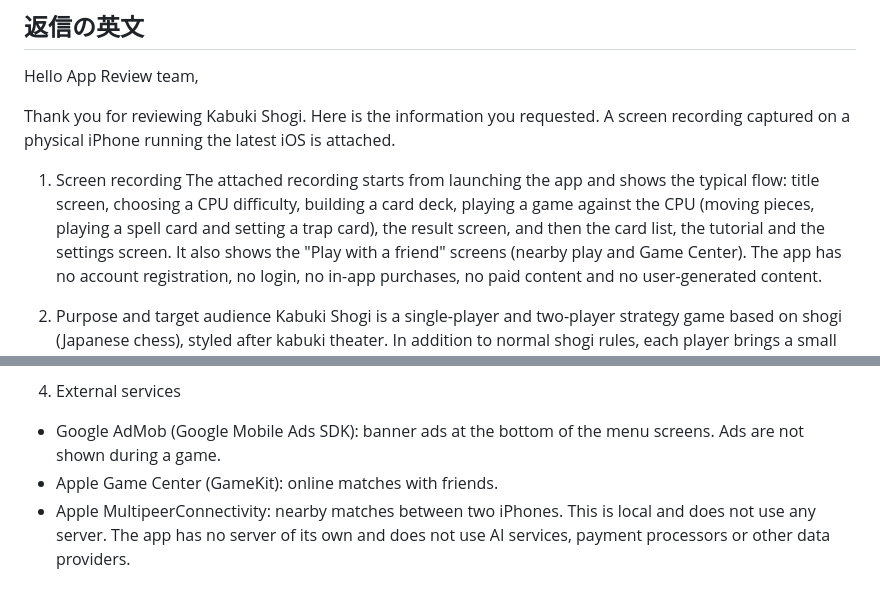
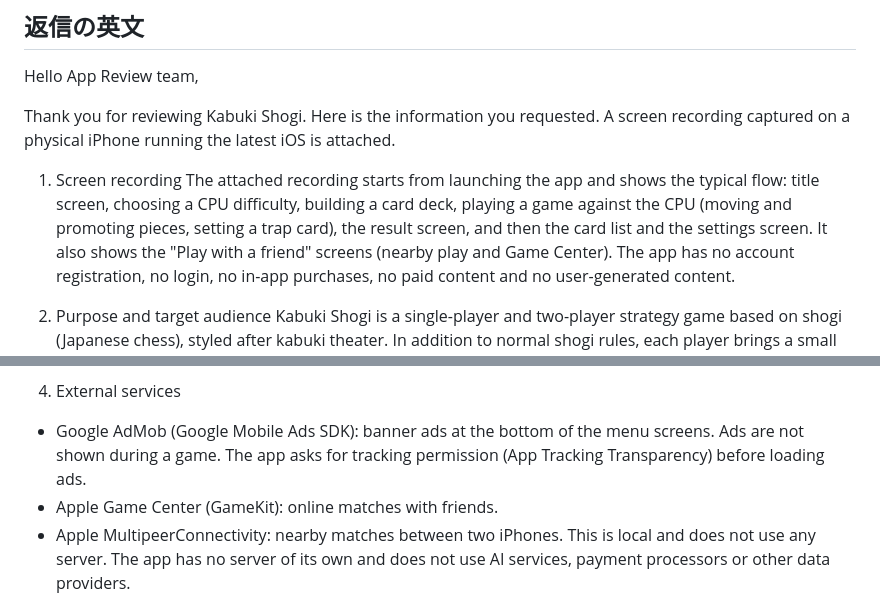
Before and after one commit to maosun-dev/SuperShogi, a Markdown page: docs/app-review/2026-10-31-reply.md, 2 parts joined by grey strips. GitHub-like rendering.

Commit message:
審査への返信の英文を、実際の録画の中身とトラッキングの確認に合わせて直す
Co-Authored-By: Claude Opus 5.5 <noreply@anthropic.com>

```diff
--- a/docs/app-review/2026-10-31-reply.md
+++ b/docs/app-review/2026-10-31-reply.md
@@ -25,7 +25,7 @@ Hello App Review team,
 Thank you for reviewing Kabuki Shogi. Here is the information you requested. A screen recording captured on a physical iPhone running the latest iOS is attached.
 
 1. Screen recording
-The attached recording starts from launching the app and shows the typical flow: title screen, choosing a CPU difficulty, building a card deck, playing a game against the CPU (moving pieces, playing a spell card and setting a trap card), the result screen, and then the card list, the tutorial and the settings screen. It also shows the "Play with a friend" screens (nearby play and Game Center).
+The attached recording starts from launching the app and shows the typical flow: title screen, choosing a CPU difficulty, building a card deck, playing a game against the CPU (moving and promoting pieces, setting a trap card), the result screen, and then the card list and the settings screen. It also shows the "Play with a friend" screens (nearby play and Game Center).
 The app has no account registration, no login, no in-app purchases, no paid content and no user-generated content.
 
 2. Purpose and target audience
@@ -35,7 +35,7 @@ Kabuki Shogi is a single-player and two-player strategy game based on shogi (Jap
 No login or setup is needed. Launch the app and tap "対局" (Play) to play against the CPU: choose a difficulty, choose cards, then play. "稽古" (Tutorial) teaches the rules step by step. "札図鑑" (Cards) lists every card. "友と対局" (Play with a friend) lets two people play on two iPhones, either nearby (no internet needed) or online through Game Center.
 
 4. External services
-- Google AdMob (Google Mobile Ads SDK): banner ads at the bottom of the menu screens. Ads are not shown during a game.
+- Google AdMob (Google Mobile Ads SDK): banner ads at the bottom of the menu screens. Ads are not shown during a game. The app asks for tracking permission (App Tracking Transparency) before loading ads.
 - Apple Game Center (GameKit): online matches with friends.
 - Apple MultipeerConnectivity: nearby matches between two iPhones. This is local and does not use any server.
 The app has no server of its own and does not use AI services, payment processors or other data providers.
```
